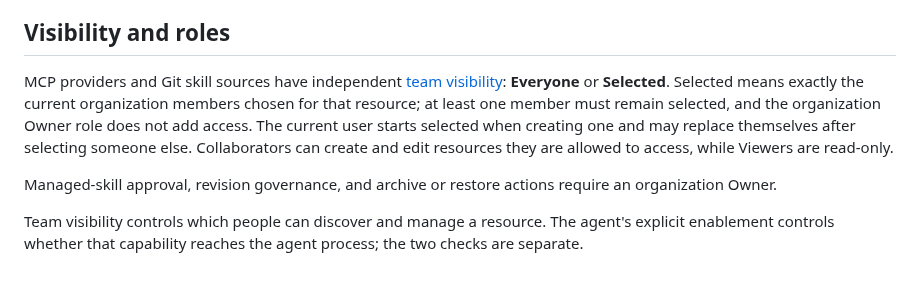
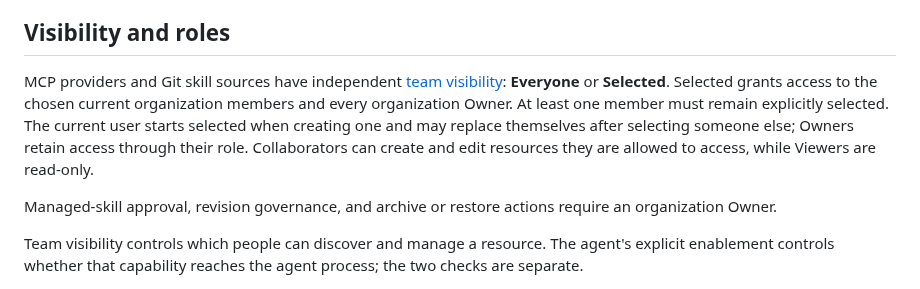
Before and after one commit to agentconnect-md/docs, a Markdown page: docs/Build Your Team/tools-and-skills.md, the part around the change. Rendered like a GitHub page.

```diff
--- a/docs/Build Your Team/tools-and-skills.md
+++ b/docs/Build Your Team/tools-and-skills.md
@@ -113,7 +113,7 @@ The agent's **Tools & Skills** tab also shows the skills its prepared workspace
 
 ## Visibility and roles
 
-MCP providers and Git skill sources have independent [team visibility](/docs/team-visibility): **Everyone** or **Selected**. Selected means exactly the current organization members chosen for that resource; at least one member must remain selected, and the organization Owner role does not add access. The current user starts selected when creating one and may replace themselves after selecting someone else. Collaborators can create and edit resources they are allowed to access, while Viewers are read-only.
+MCP providers and Git skill sources have independent [team visibility](/docs/team-visibility): **Everyone** or **Selected**. Selected grants access to the chosen current organization members and every organization Owner. At least one member must remain explicitly selected. The current user starts selected when creating one and may replace themselves after selecting someone else; Owners retain access through their role. Collaborators can create and edit resources they are allowed to access, while Viewers are read-only.
 
 Managed-skill approval, revision governance, and archive or restore actions require an organization Owner.
 
```
Also changed, not shown: docs/Operate & Govern/billing-and-usage.md (+9 -3 lines), docs/Operate & Govern/sessions.md (+12 -1 lines), images/team-visibility-owner-access.png (added), 5 other files.
